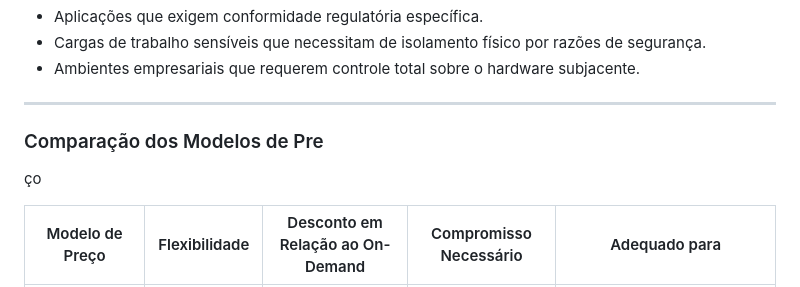
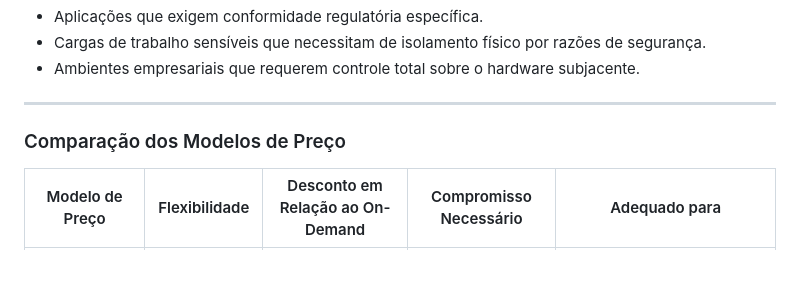
Before and after one commit to marceloShibuya/bootcamp_cloud_dados, a Markdown page: Aula_03/README.md, the part around the change. Drawn GitHub-style; blank space fills up the shorter version.

```diff
--- a/Aula_03/README.md
+++ b/Aula_03/README.md
@@ -302,9 +302,7 @@ As Instâncias Dedicadas são executadas em hardware físico dedicado exclusivam
 
 ---
 
-### Comparação dos Modelos de Pre
-
-ço
+### Comparação dos Modelos de Preço
 
 | Modelo de Preço       | Flexibilidade | Desconto em Relação ao On-Demand | Compromisso Necessário | Adequado para                                       |
 |-----------------------|---------------|-----------------------------------|------------------------|-----------------------------------------------------|
```
